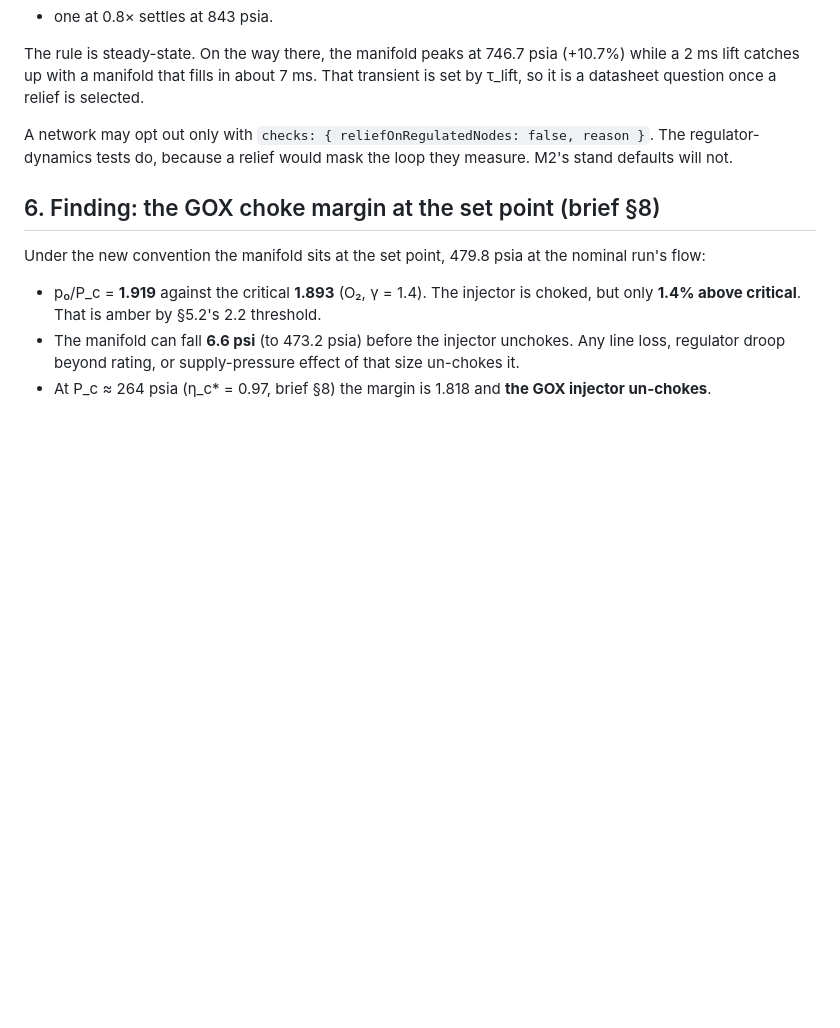
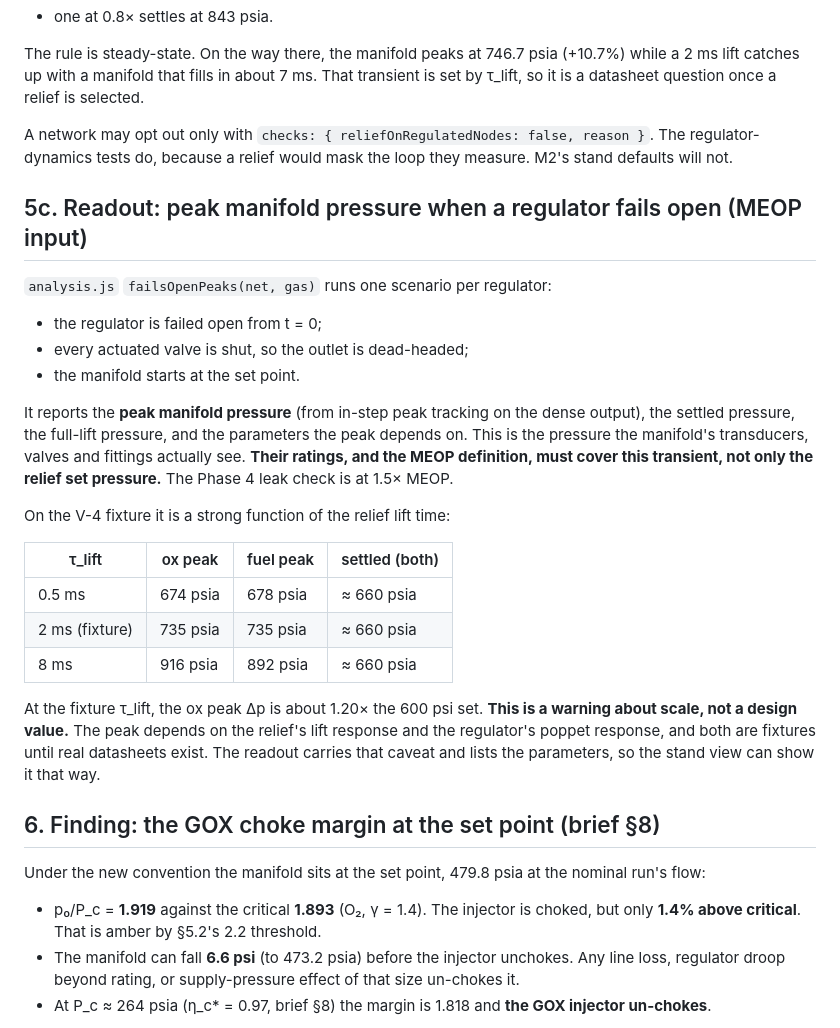
Before and after one commit to DGadapee00/25lbf-methalox-engine, a Markdown page: Sim/docs/solver.md, the part around the change. Rendered like a GitHub page; blank space fills up the shorter version.

Commit message:
docs: record peak manifold pressure as an MEOP input, and orifice tags
Co-Authored-By: Claude Opus 5.5 <noreply@anthropic.com>
Claude-Session: https://claude.ai/code/session_01VCCSdF8mF6MiZsp8ATzxW5

```diff
--- a/Sim/docs/solver.md
+++ b/Sim/docs/solver.md
@@ -232,6 +232,32 @@ A network may opt out only with `checks: { reliefOnRegulatedNodes: false, reason
 regulator-dynamics tests do, because a relief would mask the loop they measure. M2's stand
 defaults will not.
 
+## 5c. Readout: peak manifold pressure when a regulator fails open (MEOP input)
+
+`analysis.js` `failsOpenPeaks(net, gas)` runs one scenario per regulator:
+- the regulator is failed open from t = 0;
+- every actuated valve is shut, so the outlet is dead-headed;
+- the manifold starts at the set point.
+
+It reports the **peak manifold pressure** (from in-step peak tracking on the dense output), the
+settled pressure, the full-lift pressure, and the parameters the peak depends on. This is the
+pressure the manifold's transducers, valves and fittings actually see. **Their ratings, and the
+MEOP definition, must cover this transient, not only the relief set pressure.** The Phase 4 leak
+check is at 1.5× MEOP.
+
+On the V-4 fixture it is a strong function of the relief lift time:
+
+| τ_lift | ox peak | fuel peak | settled (both) |
+|---|---|---|---|
+| 0.5 ms | 674 psia | 678 psia | ≈ 660 psia |
+| 2 ms (fixture) | 735 psia | 735 psia | ≈ 660 psia |
+| 8 ms | 916 psia | 892 psia | ≈ 660 psia |
+
+At the fixture τ_lift, the ox peak Δp is about 1.20× the 600 psi set. **This is a warning about
+scale, not a design value.** The peak depends on the relief's lift response and the
+regulator's poppet response, and both are fixtures until real datasheets exist. The readout
+carries that caveat and lists the parameters, so the stand view can show it that way.
+
 ## 6. Finding: the GOX choke margin at the set point (brief §8)
 
 Under the new convention the manifold sits at the set point, 479.8 psia at the nominal run's
```
Also changed, not shown: Sim/PROVENANCE.md (+1 -1 lines).
